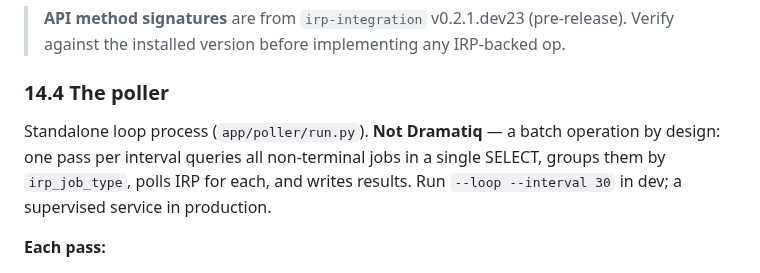
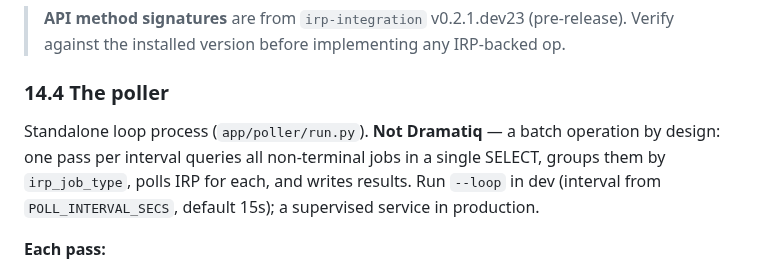
Before and after one commit to anilvenugopal/risk-workbench, a Markdown page: docs/PRD.md, the part around the change. Rendered like a GitHub page.

```diff
--- a/docs/PRD.md
+++ b/docs/PRD.md
@@ -793,7 +793,7 @@ Each IRP-backed op sets `irp_job.irp_job_type` (a kind-table FK, for poll routin
 
 ### 14.4 The poller
 
-Standalone loop process (`app/poller/run.py`). **Not Dramatiq** — a batch operation by design: one pass per interval queries all non-terminal jobs in a single SELECT, groups them by `irp_job_type`, polls IRP for each, and writes results. Run `--loop --interval 30` in dev; a supervised service in production.
+Standalone loop process (`app/poller/run.py`). **Not Dramatiq** — a batch operation by design: one pass per interval queries all non-terminal jobs in a single SELECT, groups them by `irp_job_type`, polls IRP for each, and writes results. Run `--loop` in dev (interval from `POLL_INTERVAL_SECS`, default 15s); a supervised service in production.
 
 **Each pass:**
 1. **Query non-terminal jobs** from `WORKBENCH`: `WHERE status NOT IN ('FINISHED', 'FAILED', 'CANCELED', 'SUBMISSION FAILED')`, grouped by `irp_job_type`. App-local rows with no `irp_id` are skipped.
```
Also changed, not shown: docs/SCAFFOLDING.md (+1 -1 lines).
